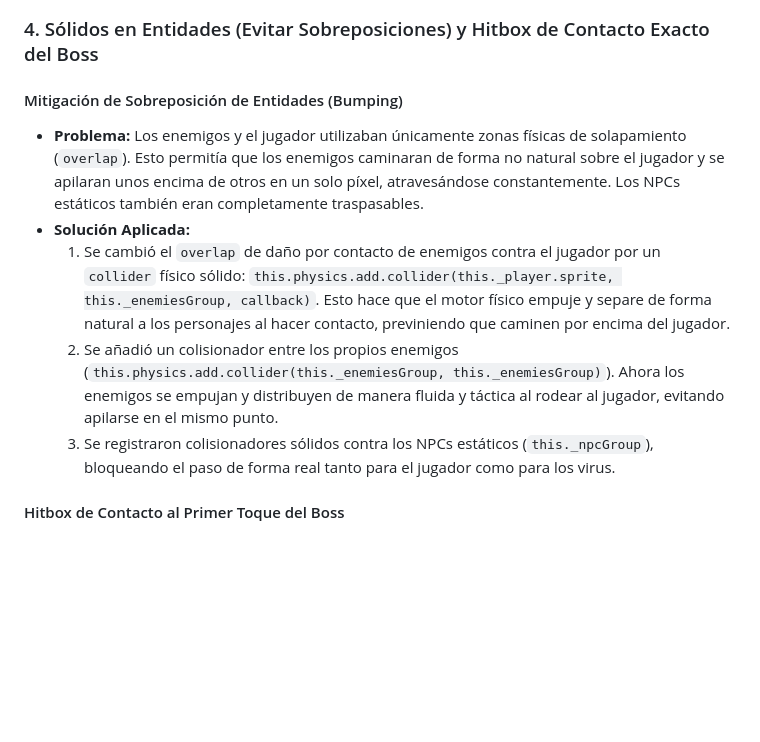
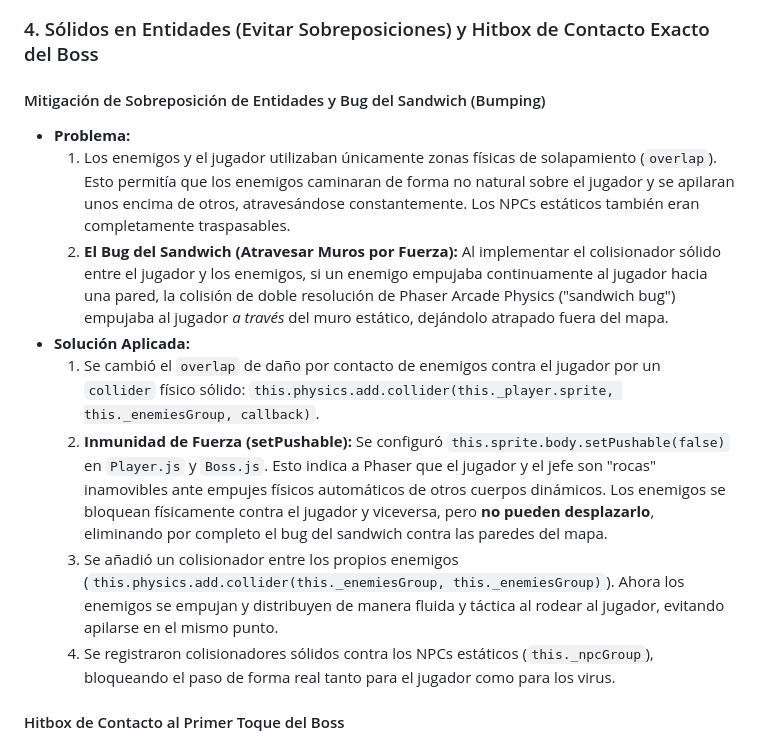
Before and after one commit to guardian-gus/guardianes-de-la-vida-action-rpg, a Markdown page: docs/sessions/SESSION_004_OPTIMIZACIONES_Y_PARCHES.md, the part around the change. Rendered like a GitHub page; blank space fills up the shorter version.

Commit message:
docs: documentar setPushable y resolucion del bug del sandwich en la bitacora de sesion 004

```diff
--- a/docs/sessions/SESSION_004_OPTIMIZACIONES_Y_PARCHES.md
+++ b/docs/sessions/SESSION_004_OPTIMIZACIONES_Y_PARCHES.md
@@ -88,12 +88,15 @@ Posteriormente, en `_setupCollisions()`, se eliminó la duplicidad y sobrescritu
 
 ### 4. Sólidos en Entidades (Evitar Sobreposiciones) y Hitbox de Contacto Exacto del Boss
 
-#### Mitigación de Sobreposición de Entidades (Bumping)
-*   **Problema:** Los enemigos y el jugador utilizaban únicamente zonas físicas de solapamiento (`overlap`). Esto permitía que los enemigos caminaran de forma no natural sobre el jugador y se apilaran unos encima de otros en un solo píxel, atravesándose constantemente. Los NPCs estáticos también eran completamente traspasables.
+#### Mitigación de Sobreposición de Entidades y Bug del Sandwich (Bumping)
+*   **Problema:**
+    1.  Los enemigos y el jugador utilizaban únicamente zonas físicas de solapamiento (`overlap`). Esto permitía que los enemigos caminaran de forma no natural sobre el jugador y se apilaran unos encima de otros, atravesándose constantemente. Los NPCs estáticos también eran completamente traspasables.
+    2.  **El Bug del Sandwich (Atravesar Muros por Fuerza):** Al implementar el colisionador sólido entre el jugador y los enemigos, si un enemigo empujaba continuamente al jugador hacia una pared, la colisión de doble resolución de Phaser Arcade Physics ("sandwich bug") empujaba al jugador *a través* del muro estático, dejándolo atrapado fuera del mapa.
 *   **Solución Aplicada:**
-    1.  Se cambió el `overlap` de daño por contacto de enemigos contra el jugador por un `collider` físico sólido: `this.physics.add.collider(this._player.sprite, this._enemiesGroup, callback)`. Esto hace que el motor físico empuje y separe de forma natural a los personajes al hacer contacto, previniendo que caminen por encima del jugador.
-    2.  Se añadió un colisionador entre los propios enemigos (`this.physics.add.collider(this._enemiesGroup, this._enemiesGroup)`). Ahora los enemigos se empujan y distribuyen de manera fluida y táctica al rodear al jugador, evitando apilarse en el mismo punto.
-    3.  Se registraron colisionadores sólidos contra los NPCs estáticos (`this._npcGroup`), bloqueando el paso de forma real tanto para el jugador como para los virus.
+    1.  Se cambió el `overlap` de daño por contacto de enemigos contra el jugador por un `collider` físico sólido: `this.physics.add.collider(this._player.sprite, this._enemiesGroup, callback)`.
+    2.  **Inmunidad de Fuerza (setPushable):** Se configuró `this.sprite.body.setPushable(false)` en `Player.js` y `Boss.js`. Esto indica a Phaser que el jugador y el jefe son "rocas" inamovibles ante empujes físicos automáticos de otros cuerpos dinámicos. Los enemigos se bloquean físicamente contra el jugador y viceversa, pero **no pueden desplazarlo**, eliminando por completo el bug del sandwich contra las paredes del mapa.
+    3.  Se añadió un colisionador entre los propios enemigos (`this.physics.add.collider(this._enemiesGroup, this._enemiesGroup)`). Ahora los enemigos se empujan y distribuyen de manera fluida y táctica al rodear al jugador, evitando apilarse en el mismo punto.
+    4.  Se registraron colisionadores sólidos contra los NPCs estáticos (`this._npcGroup`), bloqueando el paso de forma real tanto para el jugador como para los virus.
 
 #### Hitbox de Contacto al Primer Toque del Boss
 *   **Problema:** El proyectil debía explotar exactamente al tener contacto con la silueta visual exterior del Boss. Al haberse reducido el núcleo del Boss a 48x48 (para pruebas previas), el proyectil penetraba el sprite del jefe antes de hacer daño, lo que no coincidía con su silueta.
```
